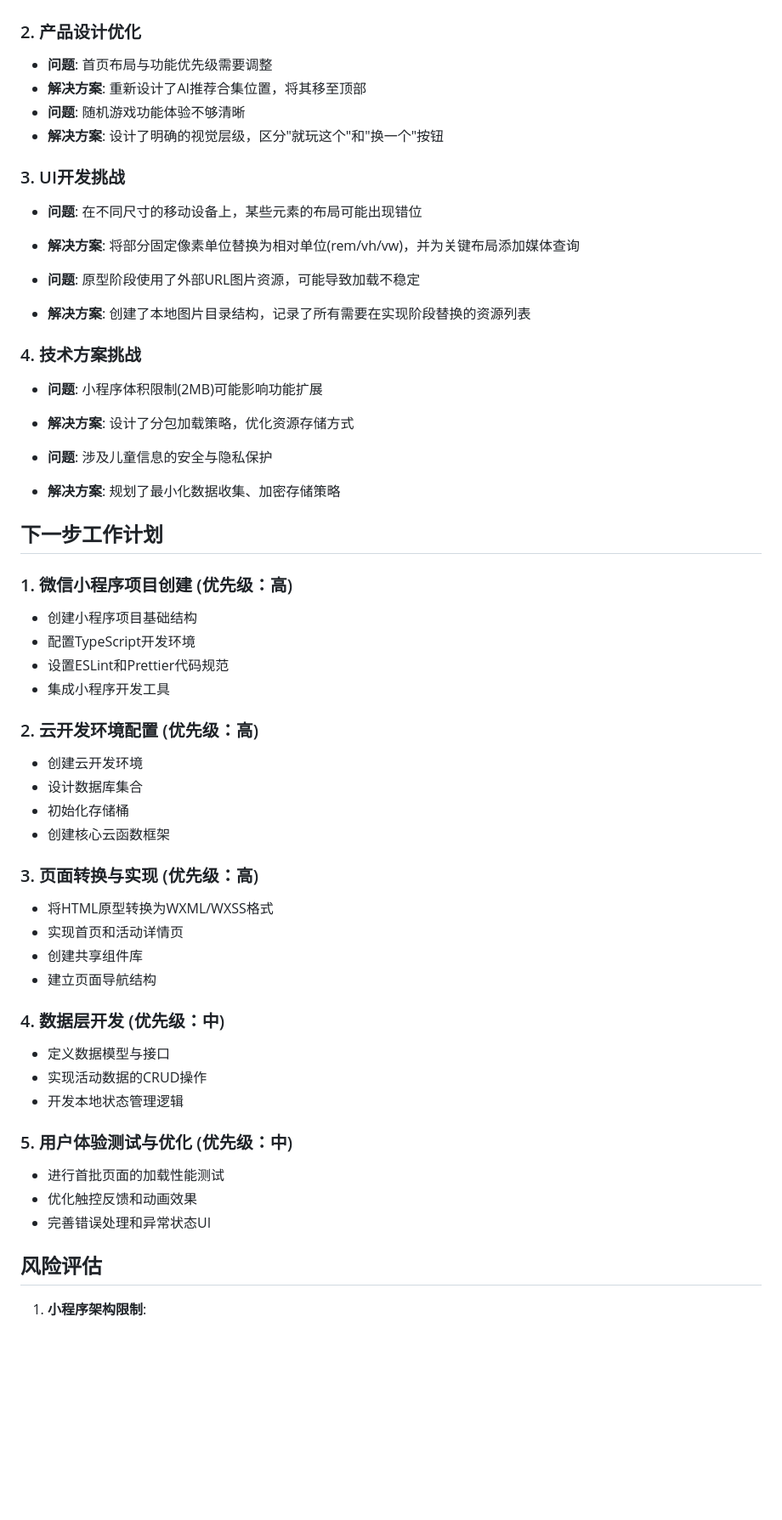
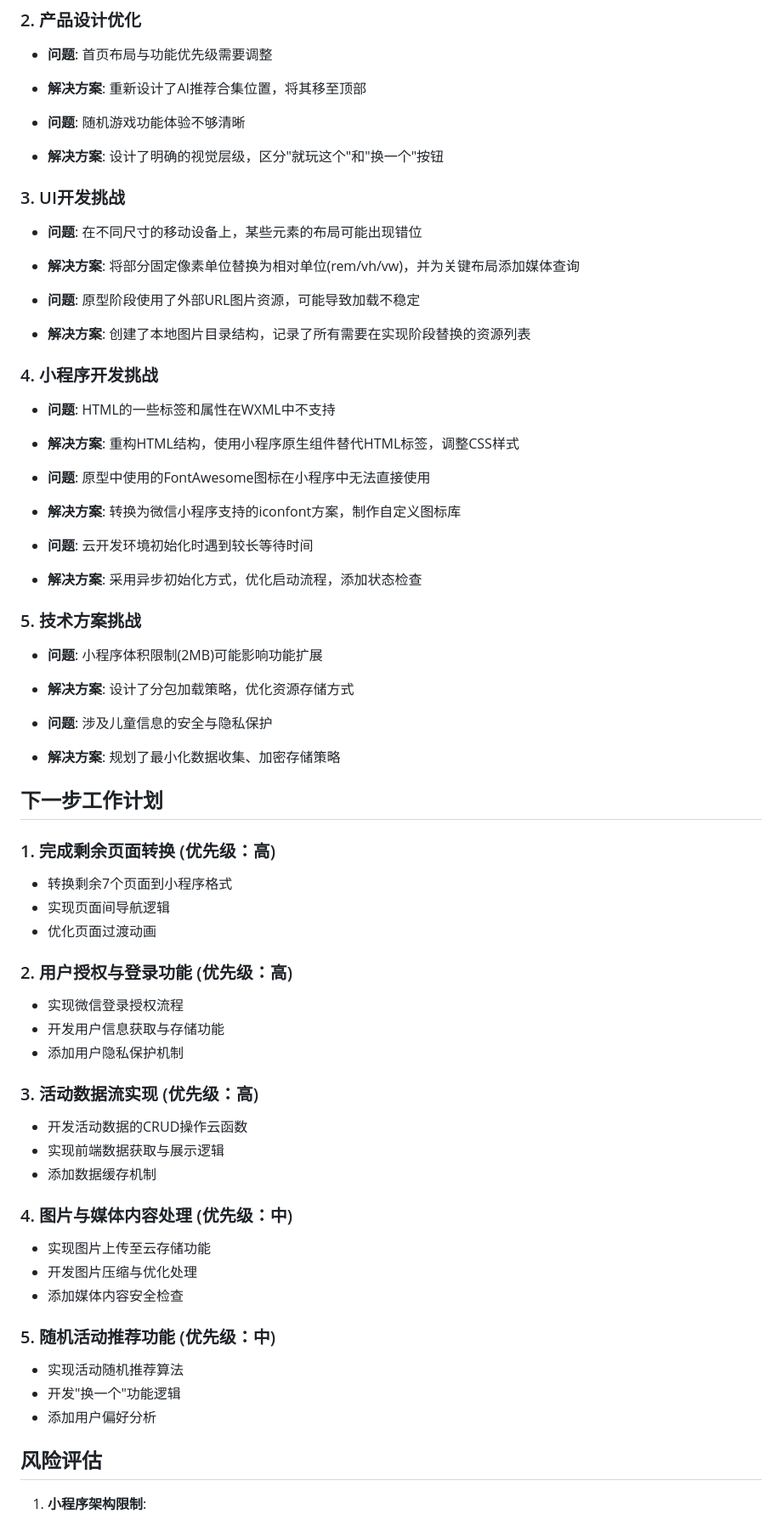
Before and after one commit to wangjiweidd/family_time, a Markdown page: ProgressTrack/project-status.md, the part around one of its changes. Shown at 85% size. GitHub-like rendering; blank space fills up the shorter version.

```diff
--- a/ProgressTrack/project-status.md
+++ b/ProgressTrack/project-status.md
@@ -122,6 +160,7 @@
 
 - **问题**: 首页布局与功能优先级需要调整
 - **解决方案**: 重新设计了AI推荐合集位置，将其移至顶部
+
 - **问题**: 随机游戏功能体验不够清晰
 - **解决方案**: 设计了明确的视觉层级，区分"就玩这个"和"换一个"按钮
 
@@ -133,7 +172,18 @@
 - **问题**: 原型阶段使用了外部URL图片资源，可能导致加载不稳定
 - **解决方案**: 创建了本地图片目录结构，记录了所有需要在实现阶段替换的资源列表
 
-### 4. 技术方案挑战
+### 4. 小程序开发挑战
+
+- **问题**: HTML的一些标签和属性在WXML中不支持
+- **解决方案**: 重构HTML结构，使用小程序原生组件替代HTML标签，调整CSS样式
+
+- **问题**: 原型中使用的FontAwesome图标在小程序中无法直接使用
+- **解决方案**: 转换为微信小程序支持的iconfont方案，制作自定义图标库
+
+- **问题**: 云开发环境初始化时遇到较长等待时间
+- **解决方案**: 采用异步初始化方式，优化启动流程，添加状态检查
+
+### 5. 技术方案挑战
 
 - **问题**: 小程序体积限制(2MB)可能影响功能扩展
 - **解决方案**: 设计了分包加载策略，优化资源存储方式
@@ -143,38 +193,35 @@
 
 ## 下一步工作计划
 
-### 1. 微信小程序项目创建 (优先级：高)
+### 1. 完成剩余页面转换 (优先级：高)
 
-- 创建小程序项目基础结构
-- 配置TypeScript开发环境
-- 设置ESLint和Prettier代码规范
-- 集成小程序开发工具
+- 转换剩余7个页面到小程序格式
+- 实现页面间导航逻辑
+- 优化页面过渡动画
 
-### 2. 云开发环境配置 (优先级：高)
+### 2. 用户授权与登录功能 (优先级：高)
 
-- 创建云开发环境
-- 设计数据库集合
-- 初始化存储桶
-- 创建核心云函数框架
+- 实现微信登录授权流程
+- 开发用户信息获取与存储功能
+- 添加用户隐私保护机制
 
-### 3. 页面转换与实现 (优先级：高)
+### 3. 活动数据流实现 (优先级：高)
 
-- 将HTML原型转换为WXML/WXSS格式
-- 实现首页和活动详情页
-- 创建共享组件库
-- 建立页面导航结构
+- 开发活动数据的CRUD操作云函数
+- 实现前端数据获取与展示逻辑
+- 添加数据缓存机制
 
-### 4. 数据层开发 (优先级：中)
+### 4. 图片与媒体内容处理 (优先级：中)
 
-- 定义数据模型与接口
-- 实现活动数据的CRUD操作
-- 开发本地状态管理逻辑
+- 实现图片上传至云存储功能
+- 开发图片压缩与优化处理
+- 添加媒体内容安全检查
 
-### 5. 用户体验测试与优化 (优先级：中)
+### 5. 随机活动推荐功能 (优先级：中)
 
-- 进行首批页面的加载性能测试
-- 优化触控反馈和动画效果
-- 完善错误处理和异常状态UI
+- 实现活动随机推荐算法
+- 开发"换一个"功能逻辑
+- 添加用户偏好分析
 
 ## 风险评估
 
```
Also changed, not shown: other parts of ProgressTrack/project-status.md (+47 -7 lines), ProgressTrack/progress.md (+94 -0 lines).
